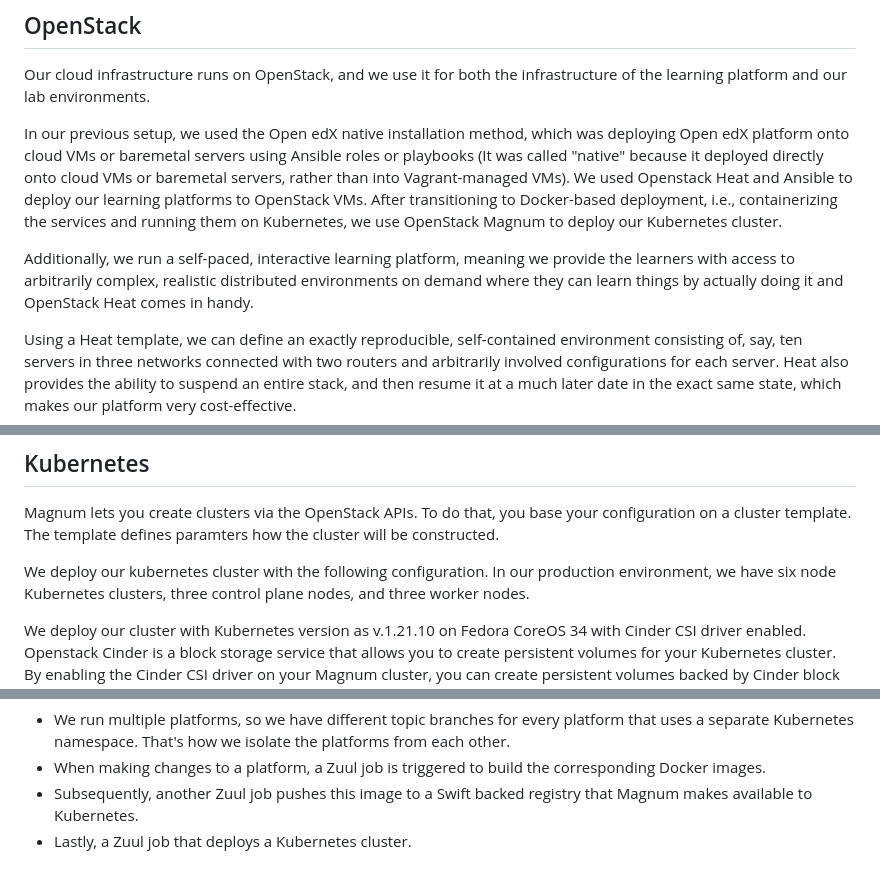
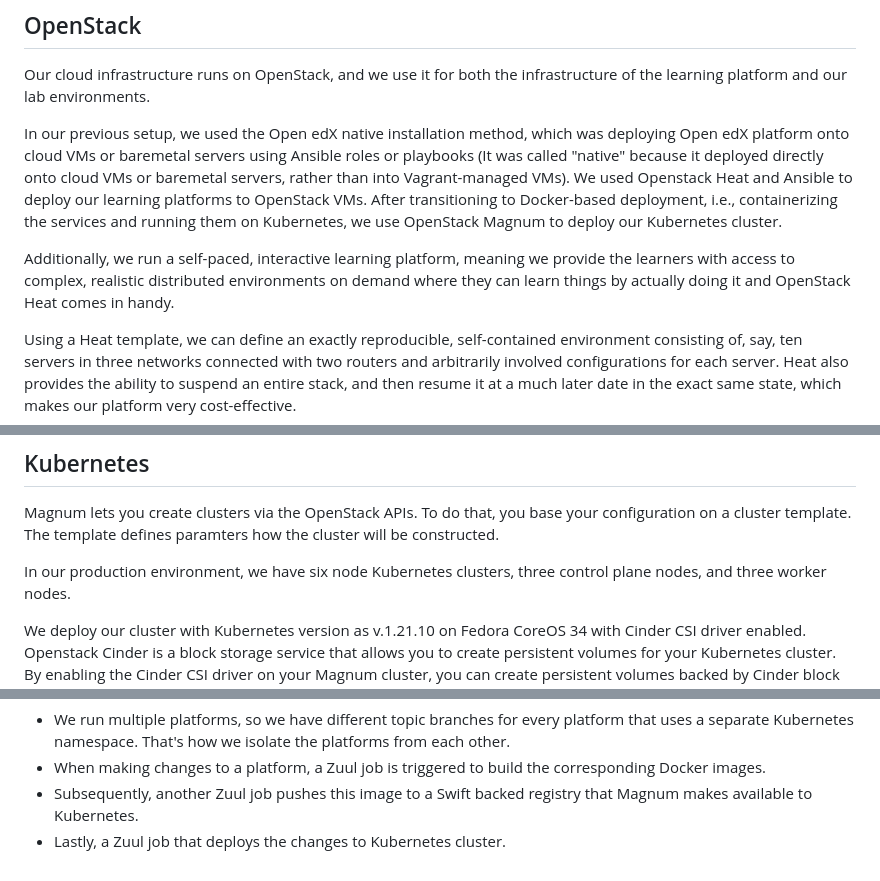
Before and after one commit to citynetwork/ois2023, a Markdown page: markdown/how.md, 3 parts joined by grey strips. Drawn GitHub-style.

```diff
--- a/markdown/how.md
+++ b/markdown/how.md
@@ -9,7 +9,7 @@ Our cloud infrastructure runs on OpenStack, and we use it for both the infrastru
 
 In our previous setup, we used the Open edX native installation method, which was deploying Open edX platform onto cloud VMs or baremetal servers using Ansible roles or playbooks (It was called "native" because it deployed directly onto cloud VMs or baremetal servers, rather than into Vagrant-managed VMs). We used Openstack Heat and Ansible to deploy our learning platforms to OpenStack VMs. After transitioning to Docker-based deployment, i.e., containerizing the services and running them on Kubernetes, we use OpenStack Magnum to deploy our Kubernetes cluster.
 
-Additionally, we run a self-paced, interactive learning platform, meaning we provide the learners with access to arbitrarily complex, realistic distributed environments on demand where they can learn things by actually doing it and OpenStack Heat comes in handy.
+Additionally, we run a self-paced, interactive learning platform, meaning we provide the learners with access to complex, realistic distributed environments on demand where they can learn things by actually doing it and OpenStack Heat comes in handy.
 
 Using a Heat template, we can define an exactly reproducible, self-contained environment consisting of, say, ten servers in three networks connected with two routers and arbitrarily involved configurations for each server.
 Heat also provides the ability to suspend an entire stack, and then resume it at a much later date in the exact same state, which makes our platform very cost-effective.
@@ -46,7 +46,6 @@ We don't just rely on a single registry, but instead, we have two registries -on
 Magnum lets you create clusters via the OpenStack APIs. To do that, you base your configuration on a cluster template.
 The template defines paramters how the cluster will be constructed.
 
-We deploy our kubernetes cluster with the following configuration.
 In our production environment, we have six node Kubernetes clusters, three control plane nodes, and three worker nodes.
 
 We deploy our cluster with Kubernetes version as v.1.21.10 on Fedora CoreOS 34 with Cinder CSI driver enabled.
@@ -87,4 +86,4 @@ Let me explain our workflow in more detail:
   That's how we isolate the platforms from each other.
 * When making changes to a platform, a Zuul job is triggered to build the corresponding Docker images.
 * Subsequently, another  Zuul job pushes this image to a Swift backed registry that Magnum makes available to Kubernetes.
-* Lastly, a Zuul job that deploys a Kubernetes cluster.
+* Lastly, a Zuul job that deploys the changes to Kubernetes cluster.
```
Also changed, not shown: markdown/issues.md (+3 -5 lines), markdown/what.md (+15 -1 lines).
